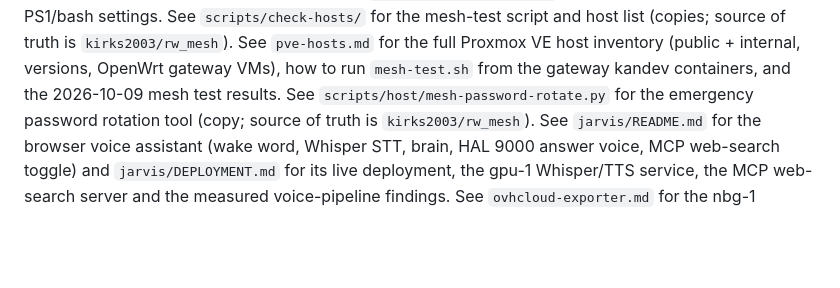
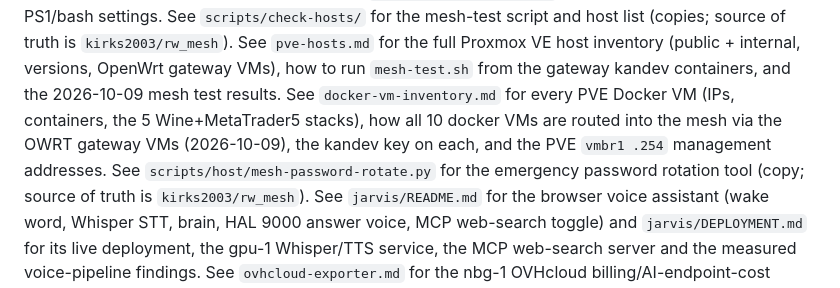
Before and after one commit to kirks2003/rwnix-infra, a Markdown page: AGENTS.md, the part around the change. Rendered like a GitHub page; blank space fills up the shorter version.

Commit message:
docs: reference docker-vm-inventory.md in AGENTS.md

```diff
--- a/AGENTS.md
+++ b/AGENTS.md
@@ -29,6 +29,7 @@ See `kandev-credential-setup.md` for the Kandev GitHub PAT credential setup.
 See `kandev-ssh-ps1-setup.md` for the kandev104 SSH key and PS1/bash settings.
 See `scripts/check-hosts/` for the mesh-test script and host list (copies; source of truth is `kirks2003/rw_mesh`).
 See `pve-hosts.md` for the full Proxmox VE host inventory (public + internal, versions, OpenWrt gateway VMs), how to run `mesh-test.sh` from the gateway kandev containers, and the 2026-10-09 mesh test results.
+See `docker-vm-inventory.md` for every PVE Docker VM (IPs, containers, the 5 Wine+MetaTrader5 stacks), how all 10 docker VMs are routed into the mesh via the OWRT gateway VMs (2026-10-09), the kandev key on each, and the PVE `vmbr1 .254` management addresses.
 See `scripts/host/mesh-password-rotate.py` for the emergency password rotation tool (copy; source of truth is `kirks2003/rw_mesh`).
 See `jarvis/README.md` for the browser voice assistant (wake word, Whisper STT, brain, HAL 9000 answer voice, MCP web-search toggle) and `jarvis/DEPLOYMENT.md` for its live deployment, the gpu-1 Whisper/TTS service, the MCP web-search server and the measured voice-pipeline findings.
 See `ovhcloud-exporter.md` for the nbg-1 OVHcloud billing/AI-endpoint-cost exporter, the "Cloud & AI Credits" Grafana dashboard (provisioned-file workflow), the OVH in-arrears billing finding, and the live `usage/current` integration.
```
